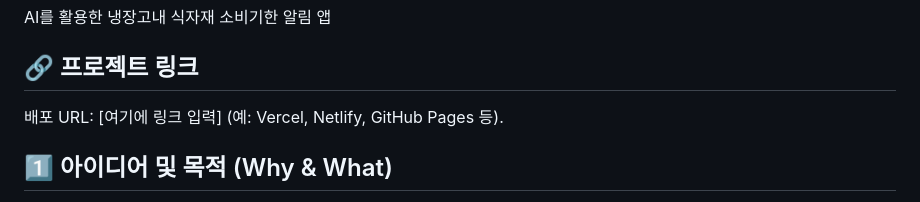
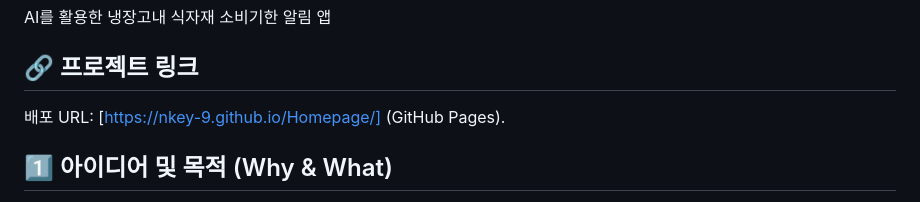
Before and after one commit to NKEY-9/Homepage, a Markdown page: readme.md, the part around the change. GitHub-like rendering.

Commit message:
Update project link in README

```diff
--- a/readme.md
+++ b/readme.md
@@ -2,7 +2,7 @@
 AI를 활용한 냉장고내 식자재 소비기한 알림 앱
 
 ## 🔗 프로젝트 링크
-배포 URL: [여기에 링크 입력] (예: Vercel, Netlify, GitHub Pages 등).
+배포 URL: [https://nkey-9.github.io/Homepage/] (GitHub Pages).
 
 
 ## 1️⃣ 아이디어 및 목적 (Why & What)
```
